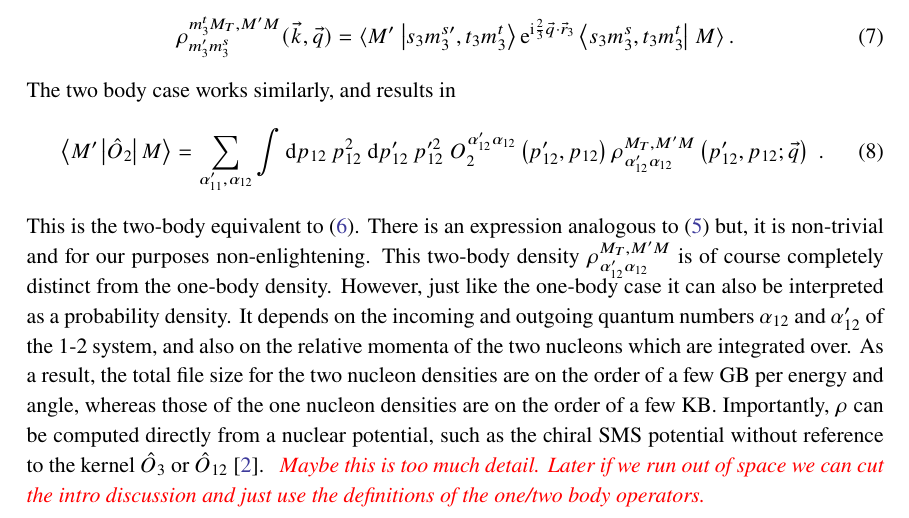
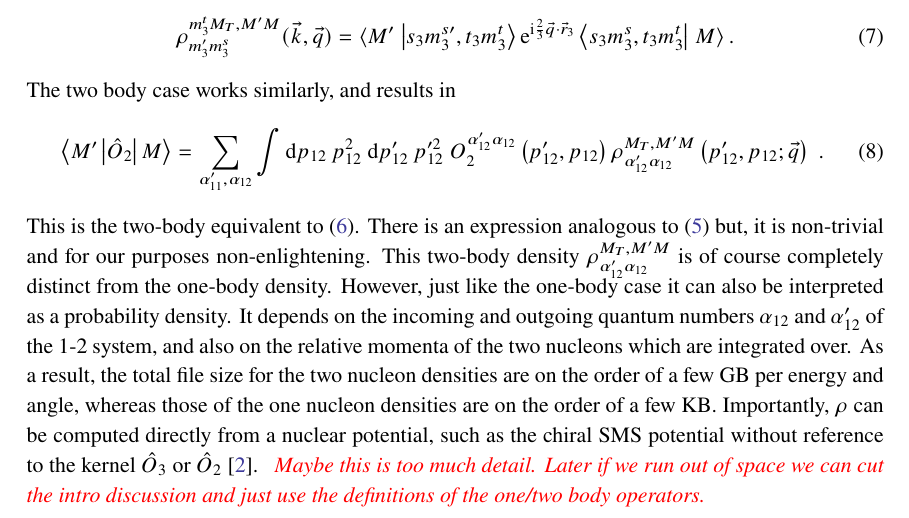
Before and after one commit to AlexLong152/docs, a LaTeX document (ChiDyn-Proceed/source/AlexanderLong-ChiDyn2024.tex): part of page 4 of 10, cut so that both start at the same text. Compiled offline with pdfLaTeX.

Commit message:
typo fix

```diff
--- a/ChiDyn-Proceed/source/AlexanderLong-ChiDyn2024.tex
+++ b/ChiDyn-Proceed/source/AlexanderLong-ChiDyn2024.tex
@@ -275,7 +275,7 @@ the order of a few GB per energy and angle, whereas those of the one
 nucleon densities are on the order of a few KB.
 Importantly, $\rho$ can be computed directly from a nuclear
 potential, such as the chiral SMS potential
-without reference to the kernel $\hat{O}_3$ or $\hat{O}_{12}$
+without reference to the kernel $\hat{O}_3$ or $\hat{O}_{2}$
 \cite{Reinert2018}.
 \ques{Maybe this is too much detail. Later if we run out of space we can cut the intro discussion and just use the definitions
 of the one/two body operators.}
```
Also changed, not shown: ChiDyn-Proceed/source/AlexanderLong-ChiDyn2024.pdf, 1 other file.
